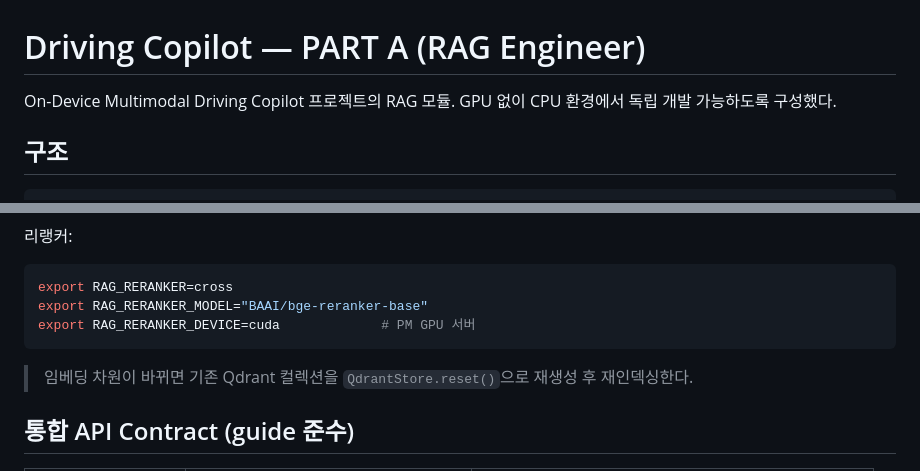
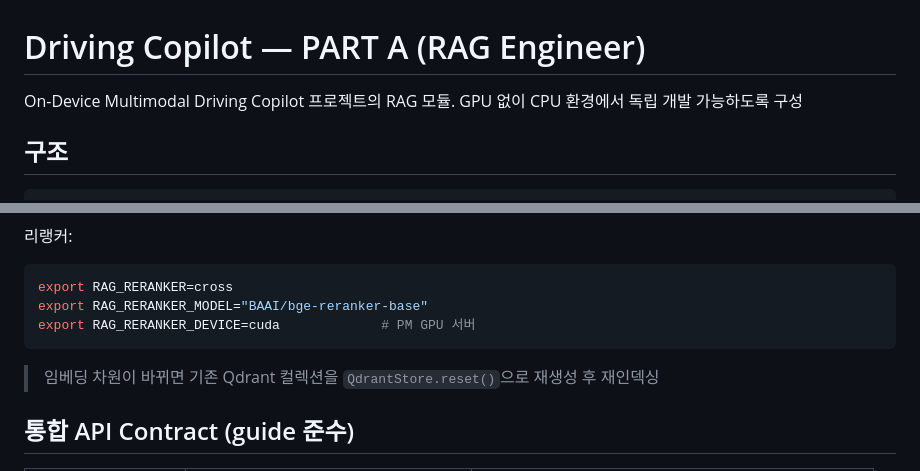
Before and after one commit to UCME1020/driving-copilot-rag, a Markdown page: README.md, 2 parts joined by grey strips. GitHub-like rendering.

Commit message:
Fix formatting in README.md
Corrected formatting issues in README.md.

````diff
--- a/README.md
+++ b/README.md
@@ -1,7 +1,7 @@
 # Driving Copilot — PART A (RAG Engineer)
 
 On-Device Multimodal Driving Copilot 프로젝트의 RAG 모듈.
-GPU 없이 CPU 환경에서 독립 개발 가능하도록 구성했다.
+GPU 없이 CPU 환경에서 독립 개발 가능하도록 구성
 
 ## 구조
 
@@ -84,7 +84,7 @@ export RAG_RERANKER=cross
 export RAG_RERANKER_MODEL="BAAI/bge-reranker-base"
 export RAG_RERANKER_DEVICE=cuda             # PM GPU 서버
 ```
-> 임베딩 차원이 바뀌면 기존 Qdrant 컬렉션을 `QdrantStore.reset()`으로 재생성 후 재인덱싱한다.
+> 임베딩 차원이 바뀌면 기존 Qdrant 컬렉션을 `QdrantStore.reset()`으로 재생성 후 재인덱싱
 
 ## 통합 API Contract (guide 준수)
 
````
